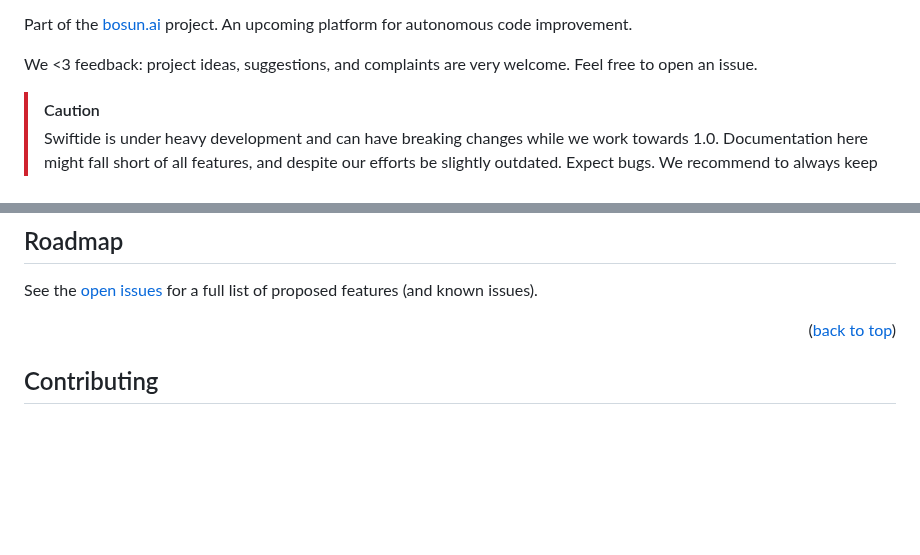
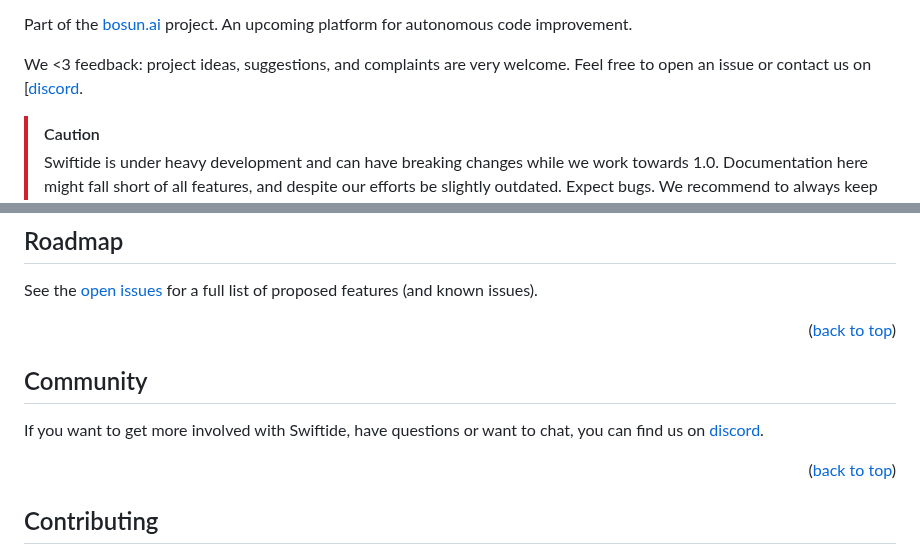
Before and after one commit to bosun-ai/swiftide, a Markdown page: README.md, 2 parts joined by grey strips. Rendered like a GitHub page; folded sections open; blank space fills up the shorter version.

Commit message:
docs(README): Add link to discord (#219)

```diff
--- a/README.md
+++ b/README.md
@@ -82,7 +82,7 @@ While working with other Python-based tooling, frustrations arose around perform
 
 Part of the [bosun.ai](https://bosun.ai) project. An upcoming platform for autonomous code improvement.
 
-We <3 feedback: project ideas, suggestions, and complaints are very welcome. Feel free to open an issue.
+We <3 feedback: project ideas, suggestions, and complaints are very welcome. Feel free to open an issue or contact us on [[discord](https://discord.gg/3jjXYen9UY).
 
 > [!CAUTION]
 > Swiftide is under heavy development and can have breaking changes while we work towards 1.0. Documentation here might fall short of all features, and despite our efforts be slightly outdated. Expect bugs. We recommend to always keep an eye on our [github](https://github.com/bosun-ai/swiftide) and [api documentation](https://docs.rs/swiftide/latest/swiftide/). If you found an issue or have any kind of feedback we'd love to hear from you in an issue.
@@ -223,6 +223,11 @@ See the [open issues](https://github.com/bosun-ai/swiftide/issues) for a full li
 <p align="right">(<a href="#readme-top">back to top</a>)</p>
 
 <!-- CONTRIBUTING -->
+## Community
+
+If you want to get more involved with Swiftide, have questions or want to chat, you can find us on [discord](https://discord.gg/3jjXYen9UY).
+
+<p align="right">(<a href="#readme-top">back to top</a>)</p>
 
 ## Contributing
 
```
